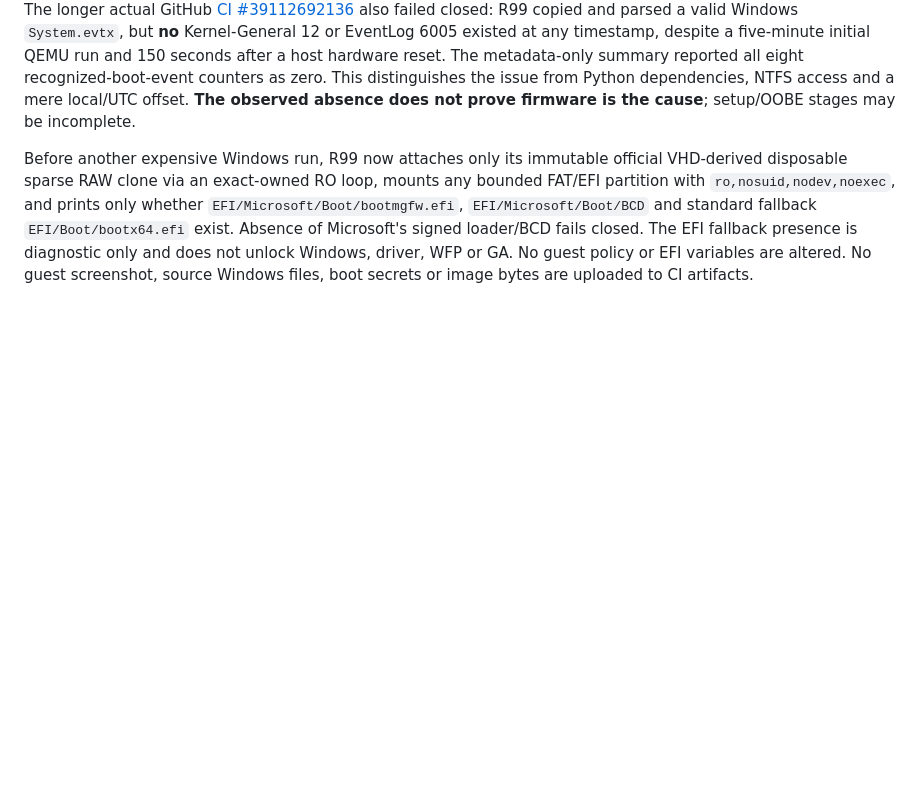
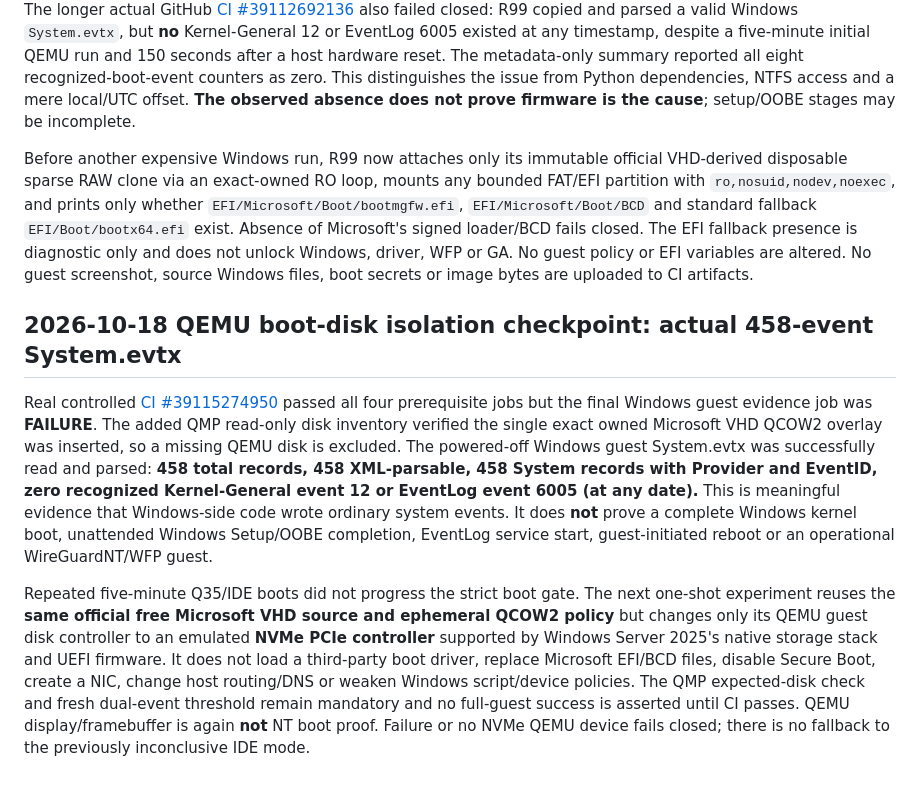
Before and after one commit to Morandi-official/Oracle-Proxy-Infrastructure, a Markdown page: docs/r99-offline-windows-boot-evidence.md, the part around the change. GitHub-like rendering; blank space fills up the shorter version.

Commit message:
R99: record observed 458 valid guest events and exact owned disk QMP; document alternate safe NVMe boot trial

```diff
--- a/docs/r99-offline-windows-boot-evidence.md
+++ b/docs/r99-offline-windows-boot-evidence.md
@@ -44,3 +44,9 @@ The next test lengthens the initial official Windows evaluation VHD observation
 The longer actual GitHub [CI #39112692136](https://github.com/Morandi-official/Oracle-Proxy-Infrastructure/actions/runs/39112692136) also failed closed: R99 copied and parsed a valid Windows `System.evtx`, but **no** Kernel-General 12 or EventLog 6005 existed at any timestamp, despite a five-minute initial QEMU run and 150 seconds after a host hardware reset. The metadata-only summary reported all eight recognized-boot-event counters as zero. This distinguishes the issue from Python dependencies, NTFS access and a mere local/UTC offset. **The observed absence does not prove firmware is the cause**; setup/OOBE stages may be incomplete.
 
 Before another expensive Windows run, R99 now attaches only its immutable official VHD-derived disposable sparse RAW clone via an exact-owned RO loop, mounts any bounded FAT/EFI partition with `ro,nosuid,nodev,noexec`, and prints only whether `EFI/Microsoft/Boot/bootmgfw.efi`, `EFI/Microsoft/Boot/BCD` and standard fallback `EFI/Boot/bootx64.efi` exist. Absence of Microsoft's signed loader/BCD fails closed. The EFI fallback presence is diagnostic only and does not unlock Windows, driver, WFP or GA. No guest policy or EFI variables are altered. No guest screenshot, source Windows files, boot secrets or image bytes are uploaded to CI artifacts.
+
+## 2026-10-18 QEMU boot-disk isolation checkpoint: actual 458-event System.evtx
+
+Real controlled [CI #39115274950](https://github.com/Morandi-official/Oracle-Proxy-Infrastructure/actions/runs/39115274950) passed all four prerequisite jobs but the final Windows guest evidence job was **FAILURE**. The added QMP read-only disk inventory verified the single exact owned Microsoft VHD QCOW2 overlay was inserted, so a missing QEMU disk is excluded. The powered-off Windows guest System.evtx was successfully read and parsed: **458 total records, 458 XML-parsable, 458 System records with Provider and EventID, zero recognized Kernel-General event 12 or EventLog event 6005 (at any date).** This is meaningful evidence that Windows-side code wrote ordinary system events. It does **not** prove a complete Windows kernel boot, unattended Windows Setup/OOBE completion, EventLog service start, guest-initiated reboot or an operational WireGuardNT/WFP guest.
+
+Repeated five-minute Q35/IDE boots did not progress the strict boot gate. The next one-shot experiment reuses the **same official free Microsoft VHD source and ephemeral QCOW2 policy** but changes only its QEMU guest disk controller to an emulated **NVMe PCIe controller** supported by Windows Server 2025's native storage stack and UEFI firmware. It does not load a third-party boot driver, replace Microsoft EFI/BCD files, disable Secure Boot, create a NIC, change host routing/DNS or weaken Windows script/device policies. The QMP expected-disk check and fresh dual-event threshold remain mandatory and no full-guest success is asserted until CI passes. QEMU display/framebuffer is again **not** NT boot proof. Failure or no NVMe QEMU device fails closed; there is no fallback to the previously inconclusive IDE mode.
```
